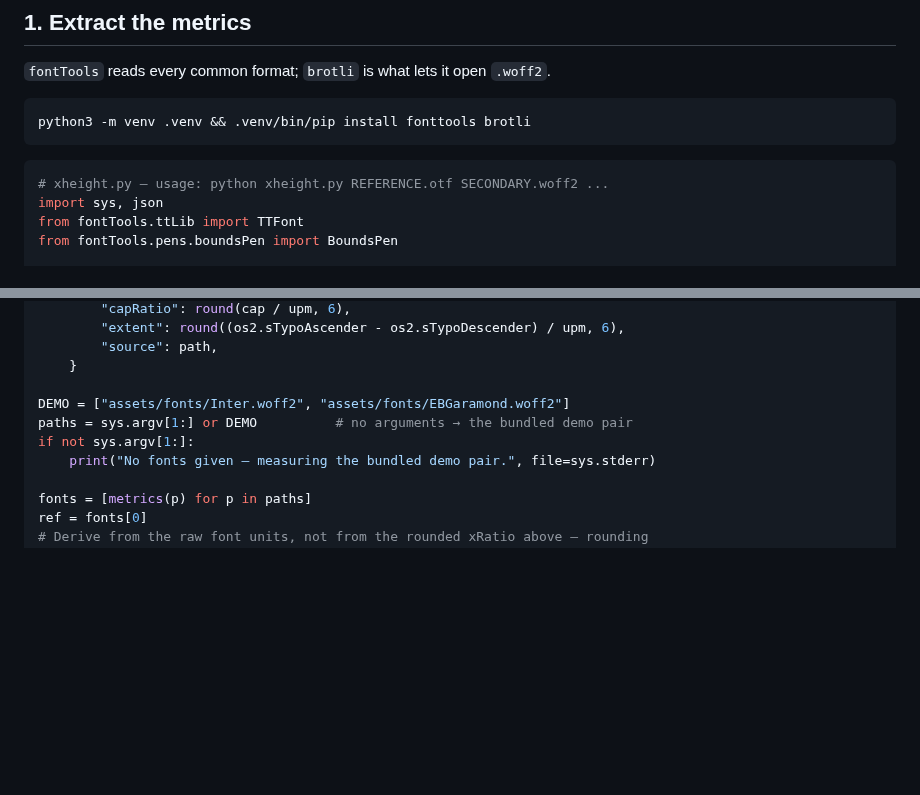
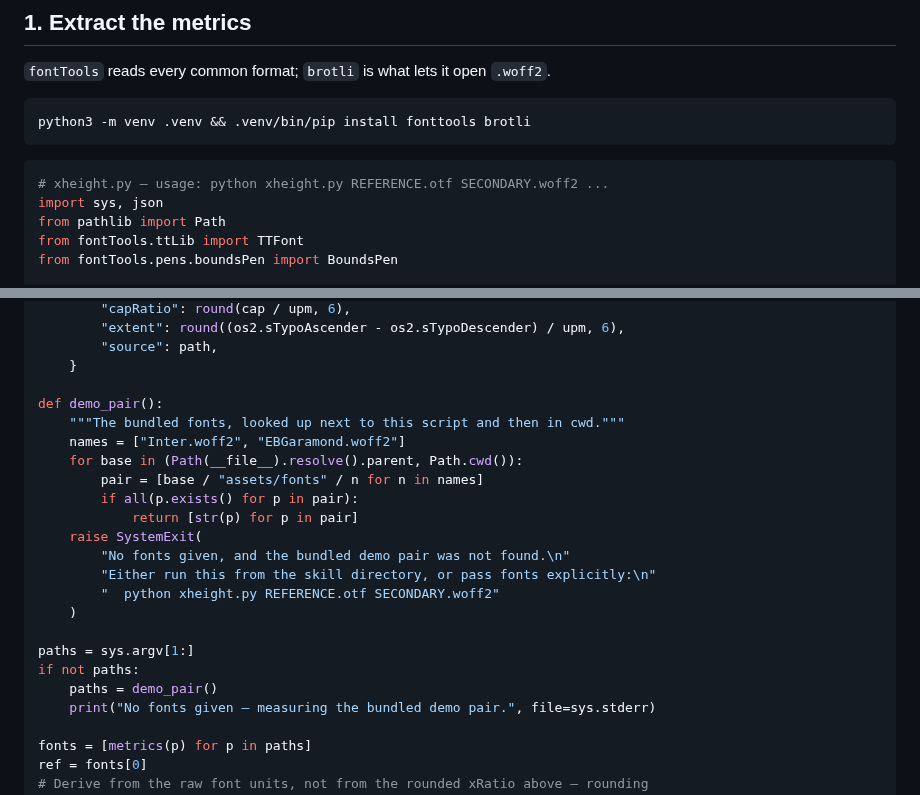
Before and after one commit to equinor/skills, a Markdown page: skills/typography-x-height-alignment/SKILL.md, 2 parts joined by grey strips. GitHub-like rendering; blank space fills up the shorter version.

Commit message:
Resolve the demo fonts from the script's location, not the cwd
The bundled paths were relative, so the demo only worked when run from the skill
directory — anywhere else it died with a bare FileNotFoundError on
assets/fonts/Inter.woff2. An agent that writes the script to a scratch directory
hits this on the first run, which is the first thing anyone testing the skill
will do.

Now looks beside the script, then in the cwd, and if neither has the fonts says
what to do instead of raising a stack trace.

Co-Authored-By: Claude Opus 5 (1M context) <noreply@anthropic.com>

````diff
--- a/skills/typography-x-height-alignment/SKILL.md
+++ b/skills/typography-x-height-alignment/SKILL.md
@@ -67,6 +67,7 @@ python3 -m venv .venv && .venv/bin/pip install fonttools brotli
 ```python
 # xheight.py — usage: python xheight.py REFERENCE.otf SECONDARY.woff2 ...
 import sys, json
+from pathlib import Path
 from fontTools.ttLib import TTFont
 from fontTools.pens.boundsPen import BoundsPen
 
@@ -106,9 +107,22 @@ def metrics(path):
         "source": path,
     }
 
-DEMO = ["assets/fonts/Inter.woff2", "assets/fonts/EBGaramond.woff2"]
-paths = sys.argv[1:] or DEMO          # no arguments → the bundled demo pair
-if not sys.argv[1:]:
+def demo_pair():
+    """The bundled fonts, looked up next to this script and then in cwd."""
+    names = ["Inter.woff2", "EBGaramond.woff2"]
+    for base in (Path(__file__).resolve().parent, Path.cwd()):
+        pair = [base / "assets/fonts" / n for n in names]
+        if all(p.exists() for p in pair):
+            return [str(p) for p in pair]
+    raise SystemExit(
+        "No fonts given, and the bundled demo pair was not found.\n"
+        "Either run this from the skill directory, or pass fonts explicitly:\n"
+        "  python xheight.py REFERENCE.otf SECONDARY.woff2"
+    )
+
+paths = sys.argv[1:]
+if not paths:
+    paths = demo_pair()
     print("No fonts given — measuring the bundled demo pair.", file=sys.stderr)
 
 fonts = [metrics(p) for p in paths]
````
